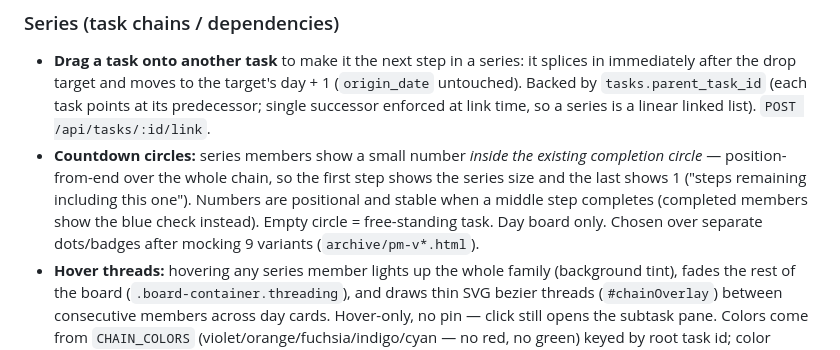
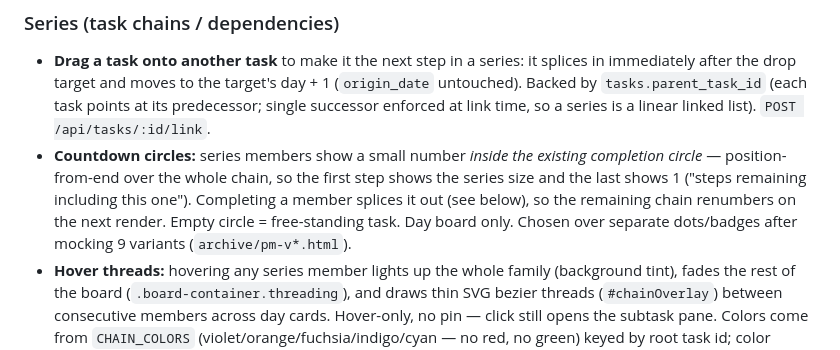
Before and after one commit to kevintraywick/movealong, a Markdown page: CLAUDE.md, the part around the change. Drawn GitHub-style.

Commit message:
docs: countdown circles renumber on completion (splice), fix stale claim
Co-Authored-By: Claude Fable 5 <noreply@anthropic.com>

```diff
--- a/CLAUDE.md
+++ b/CLAUDE.md
@@ -59,7 +59,7 @@ Subtasks must be **specific, actionable, and research-backed** — never vague p
 
 ### Series (task chains / dependencies)
 - **Drag a task onto another task** to make it the next step in a series: it splices in immediately after the drop target and moves to the target's day + 1 (`origin_date` untouched). Backed by `tasks.parent_task_id` (each task points at its predecessor; single successor enforced at link time, so a series is a linear linked list). `POST /api/tasks/:id/link`.
-- **Countdown circles:** series members show a small number *inside the existing completion circle* — position-from-end over the whole chain, so the first step shows the series size and the last shows 1 ("steps remaining including this one"). Numbers are positional and stable when a middle step completes (completed members show the blue check instead). Empty circle = free-standing task. Day board only. Chosen over separate dots/badges after mocking 9 variants (`archive/pm-v*.html`).
+- **Countdown circles:** series members show a small number *inside the existing completion circle* — position-from-end over the whole chain, so the first step shows the series size and the last shows 1 ("steps remaining including this one"). Completing a member splices it out (see below), so the remaining chain renumbers on the next render. Empty circle = free-standing task. Day board only. Chosen over separate dots/badges after mocking 9 variants (`archive/pm-v*.html`).
 - **Hover threads:** hovering any series member lights up the whole family (background tint), fades the rest of the board (`.board-container.threading`), and draws thin SVG bezier threads (`#chainOverlay`) between consecutive members across day cards. Hover-only, no pin — click still opens the subtask pane. Colors come from `CHAIN_COLORS` (violet/orange/fuchsia/indigo/cyan — no red, no green) keyed by root task id; color appears **only on hover**, the resting board stays monochrome.
 - **Move cascade:** changing a series member's date (→ arrow, lock popup, any `PUT` with `scheduled_date`) shifts every later step by the same delta. The cascade **stops at the first locked step** (deadlines never drift; steps behind a lock compress the gap) and **skips completed steps** without stopping. Earlier steps never move.
 - **Spillover cascades too:** an overdue series member spills to today and drags its successors forward by the same delta (same lock-stop rule), so a lagging series re-plans itself while keeping its spacing.
```
